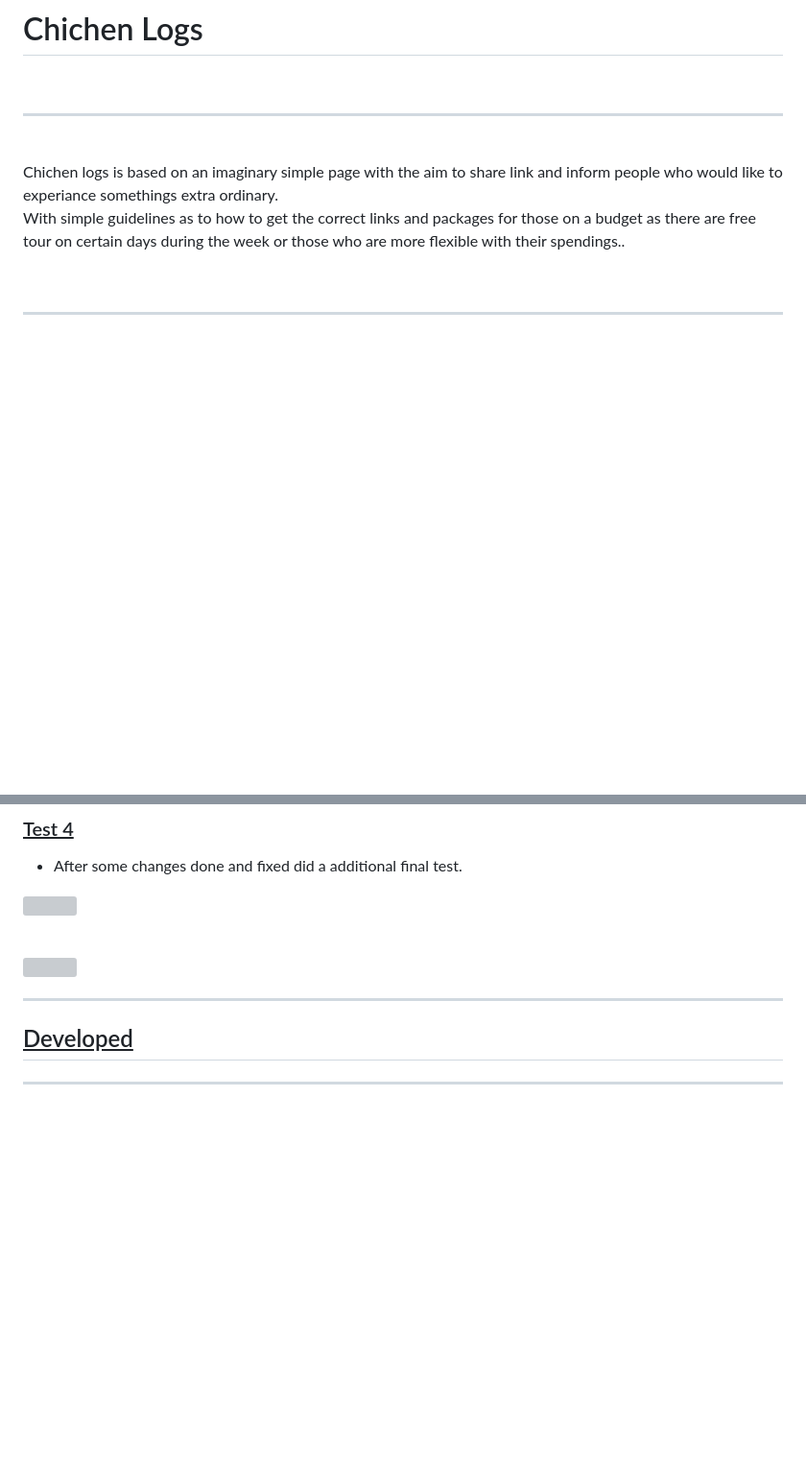
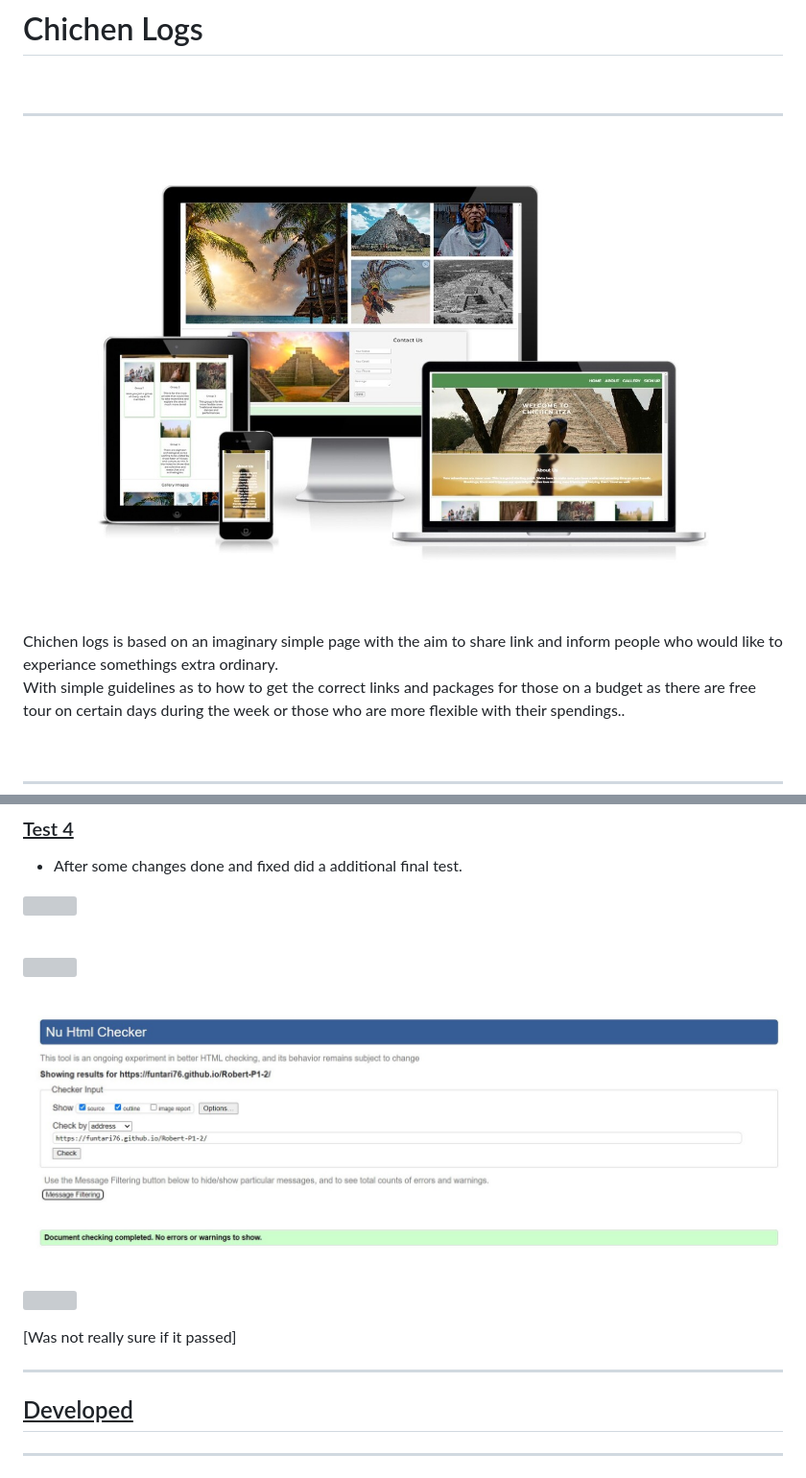
Before and after one commit to funtari76/Robert-P1-2, a Markdown page: README.md, 2 parts joined by grey strips. Shown: that part at 96% size. Drawn GitHub-style; pictures changed too: assets/media/Screenshotsitevalidator4.jpg (added), assets/media/Screenshottop1.jpg (added); blank space fills up the shorter version; grey boxes are pictures that could not be loaded.

Commit message:
uploaded content and updated the readme

```diff
--- a/README.md
+++ b/README.md
@@ -1,6 +1,8 @@
 # Chichen Logs
 <br>
 <hr>
+
+![](/assets/media/Screenshottop1.jpg)
 
 <br>
 Chichen logs is based on an imaginary simple page with the aim to share link and inform people who would like to experiance somethings extra ordinary.
@@ -202,7 +204,16 @@ media queries
 
  ![](/assets/media/Screenshothtml4green.jpg)
 
- <hr>
+<br>
+
+![](/assets/media/Screenshotsitevalidator4.jpg)
+
+<br>
+
+![](/assets/media/Screenshotdeployedlighthouse2.jpg)
+
+[Was not really sure if it passed]
+<hr>
 
 ## <u>Developed</u>
 <hr>
```
Also changed, not shown: assets/media/Screenshotlighthouse3.jpg (added).
